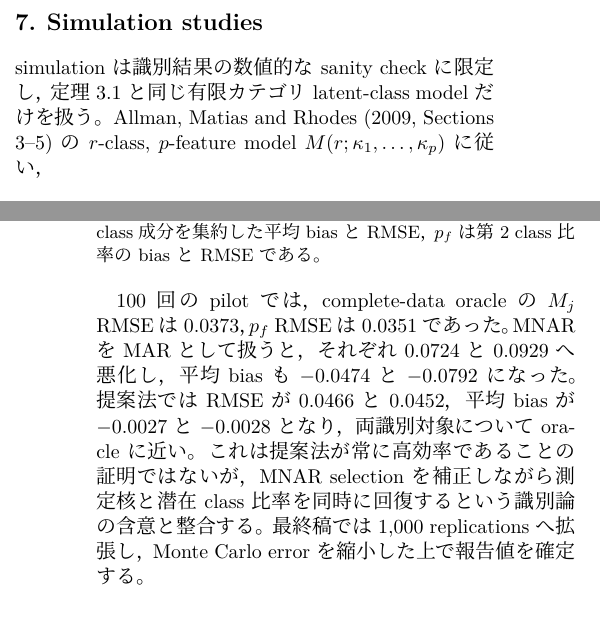
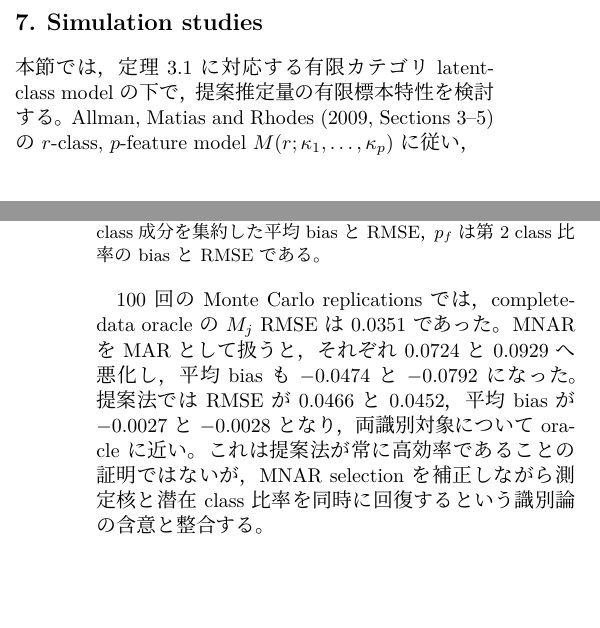
Before and after one commit to MHsamurai/missing-IV, a LaTeX document (notes/vector_missing_iv_identification_working.tex): two parts of the columns of pages 6 and 7 of 7, joined at a grey line, cut so that both start at the same text, the shorter picture padded with empty space. Compiled offline with XeLaTeX; a missing font is replaced by an installed copy or a similar font.

Commit message:
Refine simulation section wording

```diff
--- a/notes/vector_missing_iv_identification_working.tex
+++ b/notes/vector_missing_iv_identification_working.tex
@@ -649,8 +649,8 @@ composite criterionの更新，候補解の選択を，識別証明と同じ順
 \end{enumerate}
 
 \section{Simulation studies}
-simulationは識別結果の数値的なsanity checkに限定し，定理3.1と同じ有限
-カテゴリlatent-class modelだけを扱う。Allman, Matias and Rhodes
+本節では，定理3.1に対応する有限カテゴリlatent-class modelの下で，
+提案推定量の有限標本特性を検討する。Allman, Matias and Rhodes
 (2009, Sections 3--5)の$r$-class, $p$-feature model
 $M(r;\kappa_1,\ldots,\kappa_p)$に従い，
 \[
@@ -726,14 +726,13 @@ Proposed bridge&$-0.0027$&0.0466&$-0.0028$&0.0452\\
 \end{minipage}
 \end{center}
 
-100回のpilotでは，complete-data oracleの$M_j$ RMSEは0.0373，$p_f$ RMSEは
+100回のMonte Carlo replicationsでは，complete-data oracleの$M_j$ RMSEは
 0.0351であった。MNARをMARとして扱うと，それぞれ0.0724と0.0929へ悪化し，
 平均biasも$-0.0474$と$-0.0792$になった。提案法ではRMSEが0.0466と0.0452，
 平均biasが$-0.0027$と$-0.0028$となり，両識別対象についてoracleに近い。
 これは提案法が常に高効率であることの証明ではないが，MNAR selectionを
 補正しながら測定核と潜在class比率を同時に回復するという識別論の含意と
-整合する。最終稿では1,000 replicationsへ拡張し，Monte Carlo errorを縮小
-した上で報告値を確定する。
+整合する。
 
 \section*{参考文献}
 \begin{enumerate}[label={[\arabic*]},leftmargin=7mm,itemsep=0.35em,topsep=0.2em,
```
